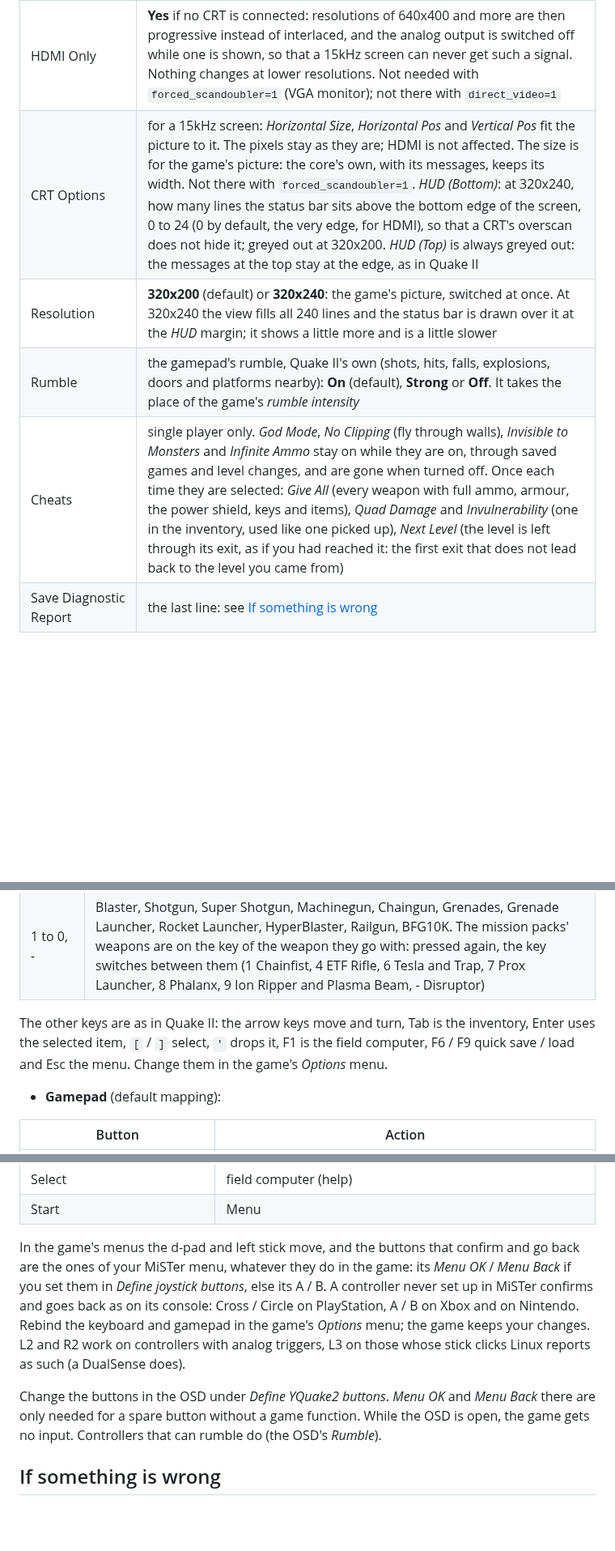
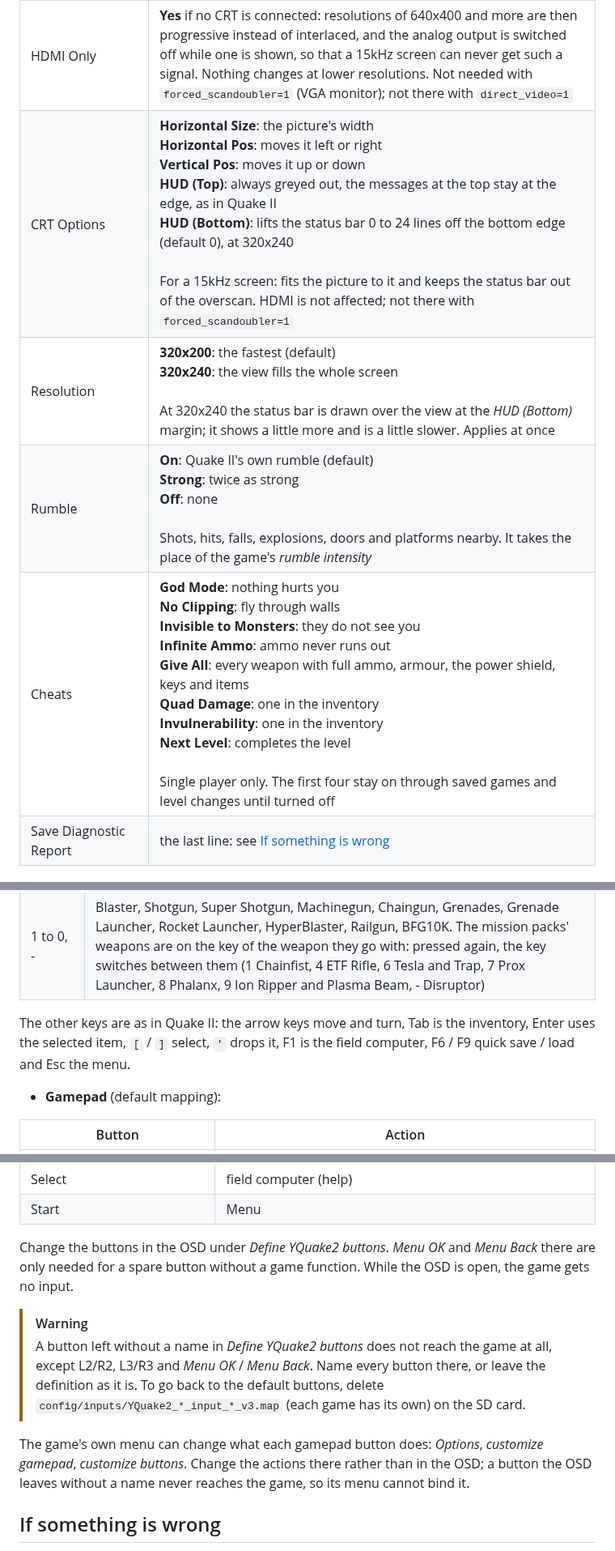
Before and after one commit to ItsDanik/YQuake2_MiSTer, a Markdown page: README.md, 3 parts joined by grey strips. Shown at 81% size. Drawn GitHub-style; blank space fills up the shorter version.

```diff
--- a/README.md
+++ b/README.md
@@ -52,10 +50,10 @@ The menu entry of Quake II starts the demo when the full game is not there; the
 | Aspect ratio, Scale, Scandoubler Fx, Stereo Mix | as in other cores |
 | FPS Counter | shows the pictures per second in the top left corner |
 | HDMI Only | **Yes** if no CRT is connected: resolutions of 640x400 and more are then progressive instead of interlaced, and the analog output is switched off while one is shown, so that a 15kHz screen can never get such a signal. Nothing changes at lower resolutions. Not needed with `forced_scandoubler=1` (VGA monitor); not there with `direct_video=1` |
-| CRT Options | for a 15kHz screen: *Horizontal Size*, *Horizontal Pos* and *Vertical Pos* fit the picture to it. The pixels stay as they are; HDMI is not affected. The size is for the game's picture: the core's own, with its messages, keeps its width. Not there with `forced_scandoubler=1`. *HUD (Bottom)*: at 320x240, how many lines the status bar sits above the bottom edge of the screen, 0 to 24 (0 by default, the very edge, for HDMI), so that a CRT's overscan does not hide it; greyed out at 320x200. *HUD (Top)* is always greyed out: the messages at the top stay at the edge, as in Quake II |
-| Resolution | **320x200** (default) or **320x240**: the game's picture, switched at once. At 320x240 the view fills all 240 lines and the status bar is drawn over it at the *HUD* margin; it shows a little more and is a little slower |
-| Rumble | the gamepad's rumble, Quake II's own (shots, hits, falls, explosions, doors and platforms nearby): **On** (default), **Strong** or **Off**. It takes the place of the game's *rumble intensity* |
-| Cheats | single player only. *God Mode*, *No Clipping* (fly through walls), *Invisible to Monsters* and *Infinite Ammo* stay on while they are on, through saved games and level changes, and are gone when turned off. Once each time they are selected: *Give All* (every weapon with full ammo, armour, the power shield, keys and items), *Quad Damage* and *Invulnerability* (one in the inventory, used like one picked up), *Next Level* (the level is left through its exit, as if you had reached it: the first exit that does not lead back to the level you came from) |
+| CRT Options | **Horizontal Size**: the picture's width<br>**Horizontal Pos**: moves it left or right<br>**Vertical Pos**: moves it up or down<br>**HUD (Top)**: always greyed out, the messages at the top stay at the edge, as in Quake II<br>**HUD (Bottom)**: lifts the status bar 0 to 24 lines off the bottom edge (default 0), at 320x240<br><br>For a 15kHz screen: fits the picture to it and keeps the status bar out of the overscan. HDMI is not affected; not there with `forced_scandoubler=1` |
+| Resolution | **320x200**: the fastest (default)<br>**320x240**: the view fills the whole screen<br><br>At 320x240 the status bar is drawn over the view at the *HUD (Bottom)* margin; it shows a little more and is a little slower. Applies at once |
+| Rumble | **On**: Quake II's own rumble (default)<br>**Strong**: twice as strong<br>**Off**: none<br><br>Shots, hits, falls, explosions, doors and platforms nearby. It takes the place of the game's *rumble intensity* |
+| Cheats | **God Mode**: nothing hurts you<br>**No Clipping**: fly through walls<br>**Invisible to Monsters**: they do not see you<br>**Infinite Ammo**: ammo never runs out<br>**Give All**: every weapon with full ammo, armour, the power shield, keys and items<br>**Quad Damage**: one in the inventory<br>**Invulnerability**: one in the inventory<br>**Next Level**: completes the level<br><br>Single player only. The first four stay on through saved games and level changes until turned off |
 | Save Diagnostic Report | the last line: see [If something is wrong](#if-something-is-wrong) |
 
 ## Controls
@@ -73,8 +71,7 @@ The menu entry of Quake II starts the demo when the full game is not there; the
 | Shift | walk while held (the game always runs) |
 | 1 to 0, - | Blaster, Shotgun, Super Shotgun, Machinegun, Chaingun, Grenades, Grenade Launcher, Rocket Launcher, HyperBlaster, Railgun, BFG10K. The mission packs' weapons are on the key of the weapon they go with: pressed again, the key switches between them (1 Chainfist, 4 ETF Rifle, 6 Tesla and Trap, 7 Prox Launcher, 8 Phalanx, 9 Ion Ripper and Plasma Beam, - Disruptor) |
 
-The other keys are as in Quake II: the arrow keys move and turn, Tab is the inventory, Enter uses the selected item, `[` / `]` select, `'` drops it, F1 is the field computer, F6 / F9 quick save / load and Esc the menu. Change them in the game's *Options* menu.
-
+The other keys are as in Quake II: the arrow keys move and turn, Tab is the inventory, Enter uses the selected item, `[` / `]` select, `'` drops it, F1 is the field computer, F6 / F9 quick save / load and Esc the menu.
 
 - **Gamepad** (default mapping):
 
@@ -93,9 +90,12 @@ The other keys are as in Quake II: the arrow keys move and turn, Tab is the inve
 | Select | field computer (help) |
 | Start | Menu |
 
-In the game's menus the d-pad and left stick move, and the buttons that confirm and go back are the ones of your MiSTer menu, whatever they do in the game: its *Menu OK* / *Menu Back* if you set them in *Define joystick buttons*, else its A / B. A controller never set up in MiSTer confirms and goes back as on its console: Cross / Circle on PlayStation, A / B on Xbox and on Nintendo. Rebind the keyboard and gamepad in the game's *Options* menu; the game keeps your changes. L2 and R2 work on controllers with analog triggers, L3 on those whose stick clicks Linux reports as such (a DualSense does).
+Change the buttons in the OSD under *Define YQuake2 buttons*. *Menu OK* and *Menu Back* there are only needed for a spare button without a game function. While the OSD is open, the game gets no input.
 
-Change the buttons in the OSD under *Define YQuake2 buttons*. *Menu OK* and *Menu Back* there are only needed for a spare button without a game function. While the OSD is open, the game gets no input. Controllers that can rumble do (the OSD's *Rumble*).
+> [!WARNING]
+> A button left without a name in *Define YQuake2 buttons* does not reach the game at all, except L2/R2, L3/R3 and *Menu OK* / *Menu Back*. Name every button there, or leave the definition as it is. To go back to the default buttons, delete `config/inputs/YQuake2_*_input_*_v3.map` (each game has its own) on the SD card.
+
+The game's own menu can change what each gamepad button does: *Options*, *customize gamepad*, *customize buttons*. Change the actions there rather than in the OSD; a button the OSD leaves without a name never reaches the game, so its menu cannot bind it.
 
 ## If something is wrong
 
```
Also changed, not shown: other parts of README.md (+23 -58 lines), NOTES.md (added, +40 -0 lines), docs/banner.png (added), docs/screenshot1.png (added), docs/screenshot2.png (added), 1 other file.
